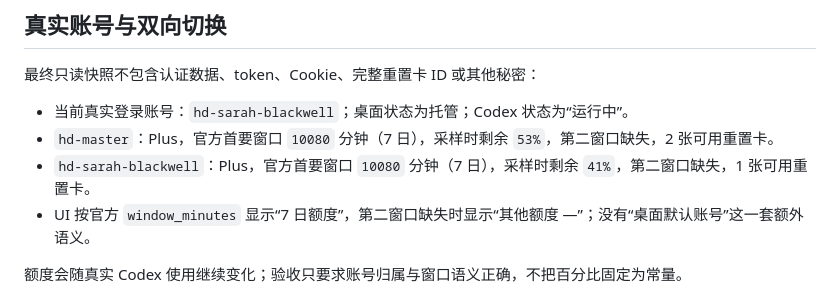
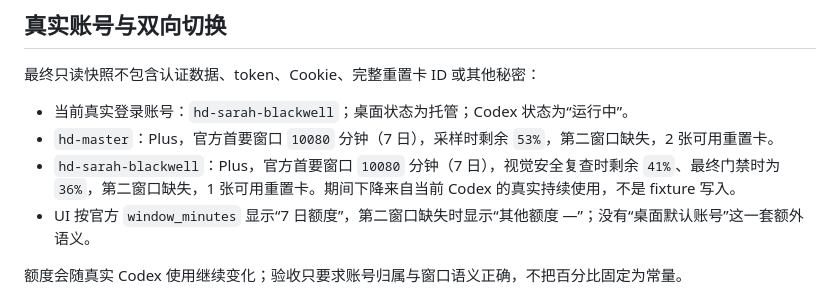
Before and after one commit to hd2yao/agent-tools, a Markdown page: codex-workbench/docs/profile-integration-live-acceptance.md, the part around the change. Drawn GitHub-style.

Commit message:
docs: record final live account sample

```diff
--- a/codex-workbench/docs/profile-integration-live-acceptance.md
+++ b/codex-workbench/docs/profile-integration-live-acceptance.md
@@ -25,7 +25,7 @@
 
 - 当前真实登录账号：`hd-sarah-blackwell`；桌面状态为托管；Codex 状态为“运行中”。
 - `hd-master`：Plus，官方首要窗口 `10080` 分钟（7 日），采样时剩余 `53%`，第二窗口缺失，2 张可用重置卡。
-- `hd-sarah-blackwell`：Plus，官方首要窗口 `10080` 分钟（7 日），采样时剩余 `41%`，第二窗口缺失，1 张可用重置卡。
+- `hd-sarah-blackwell`：Plus，官方首要窗口 `10080` 分钟（7 日），视觉安全复查时剩余 `41%`、最终门禁时为 `36%`，第二窗口缺失，1 张可用重置卡。期间下降来自当前 Codex 的真实持续使用，不是 fixture 写入。
 - UI 按官方 `window_minutes` 显示“7 日额度”，第二窗口缺失时显示“其他额度 —”；没有“桌面默认账号”这一套额外语义。
 
 额度会随真实 Codex 使用继续变化；验收只要求账号归属与窗口语义正确，不把百分比固定为常量。
```
